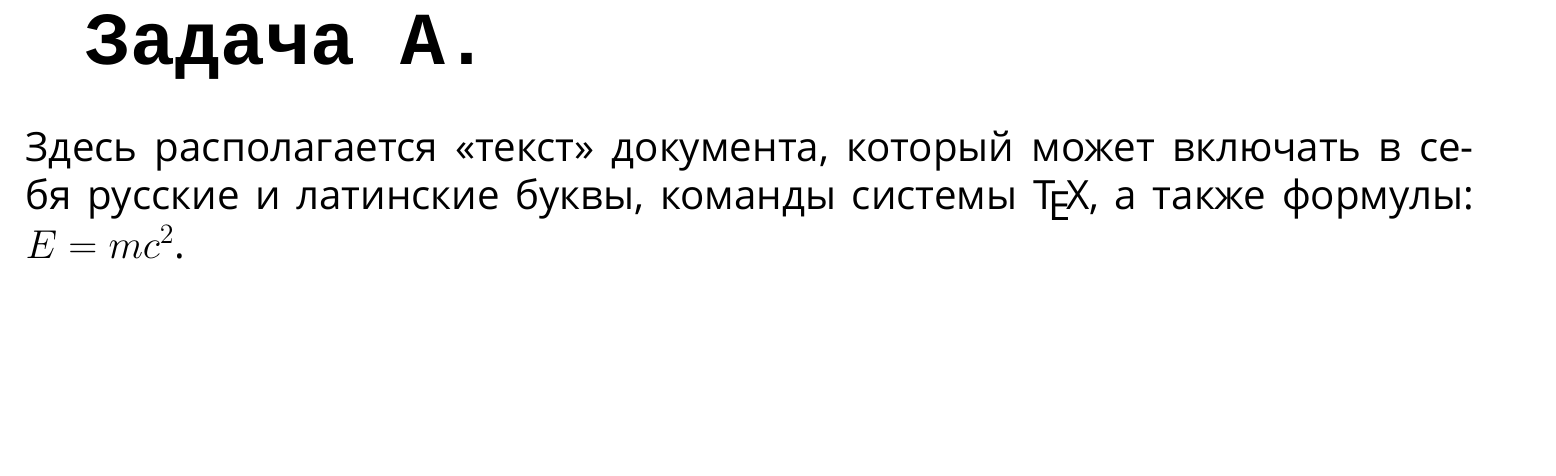
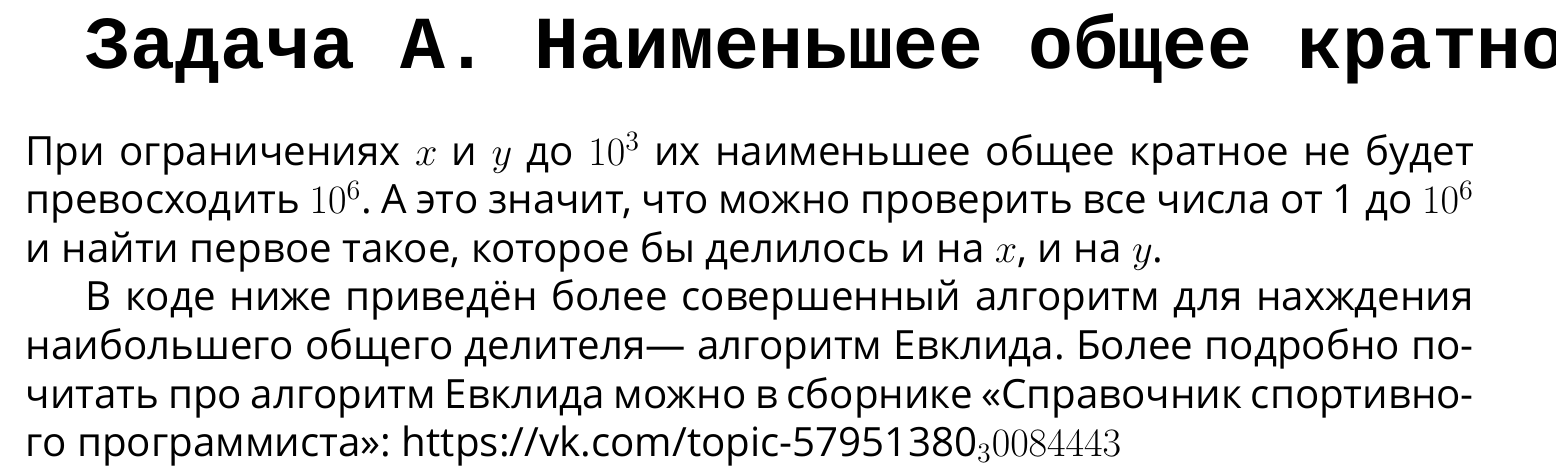
Before and after one commit to KoDeR-Oleg/Analysis-of-contests, a LaTeX document (17.10.2015/main.tex, which reads 17.10.2015/taskA.tex): part of page 2 of 2, cut at the place of the change, the shorter picture padded with empty space. Compiled offline with XeLaTeX; a missing font is replaced by an installed copy or a similar font.

Commit message:
Add task A and empty other tasks

```diff
--- a/17.10.2015/main.tex
+++ b/17.10.2015/main.tex
@@ -6,9 +6,9 @@
 
 \input{title}
 
-{\large Задача А.}
-\\
-\\
-Здесь располагается <<текст>> документа, который может включать в себя русские и латинские буквы, команды системы \TeX, а также формулы: $E = mc^2$.
+\input{taskA}
+\input{taskB}
+\input{taskC}
+\input{taskD}
 
 \end{document}
--- /dev/null
+++ b/17.10.2015/taskA.tex
@@ -0,0 +1,6 @@
+{\large Задача А. Наименьшее общее кратное}
+\\
+\\
+При ограничениях $x$ и $y$ до $10^3$ их наименьшее общее кратное не будет превосходить $10^6$. А это значит, что можно проверить все числа от 1 до $10^6$ и найти первое такое, которое бы делилось и на $x$, и на $y$.
+
+В коде ниже приведён более совершенный алгоритм для нахждения наибольшего общего делителя--- алгоритм Евклида. Более подробно почитать про алгоритм Евклида можно в сборнике <<Справочник спортивного программиста>>: https://vk.com/topic-57951380_30084443
```
Also changed, not shown: 17.10.2015/taskB.tex (added), 17.10.2015/taskC.tex (added), 17.10.2015/taskD.tex (added).
